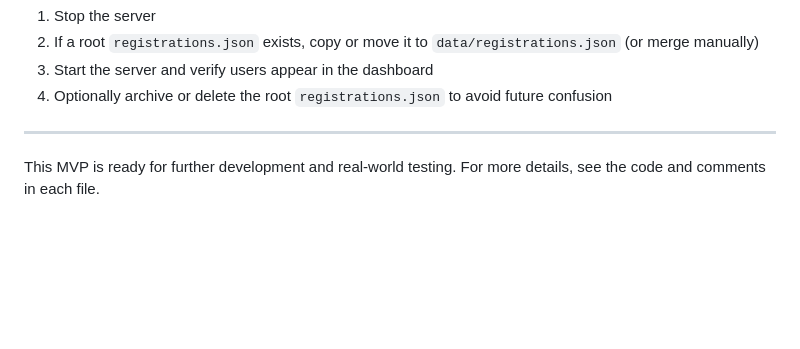
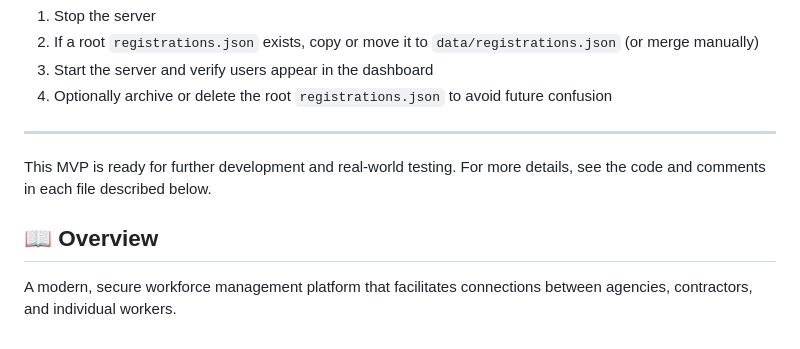
Before and after one commit to fationoffside-ops/manpower, a Markdown page: README.md, the part around the change. Drawn GitHub-style; blank space fills up the shorter version.

Commit message:
Update README.md to enhance project overview and clarify details for further development

```diff
--- a/README.md
+++ b/README.md
@@ -191,4 +191,8 @@ If you have a `registrations.json` at the repository root, it may be an older co
 
 ---
 
-This MVP is ready for further development and real-world testing. For more details, see the code and comments in each file.
+This MVP is ready for further development and real-world testing. For more details, see the code and comments in each file described below.
+
+## 📖 Overview
+
+A modern, secure workforce management platform that facilitates connections between agencies, contractors, and individual workers.
```
